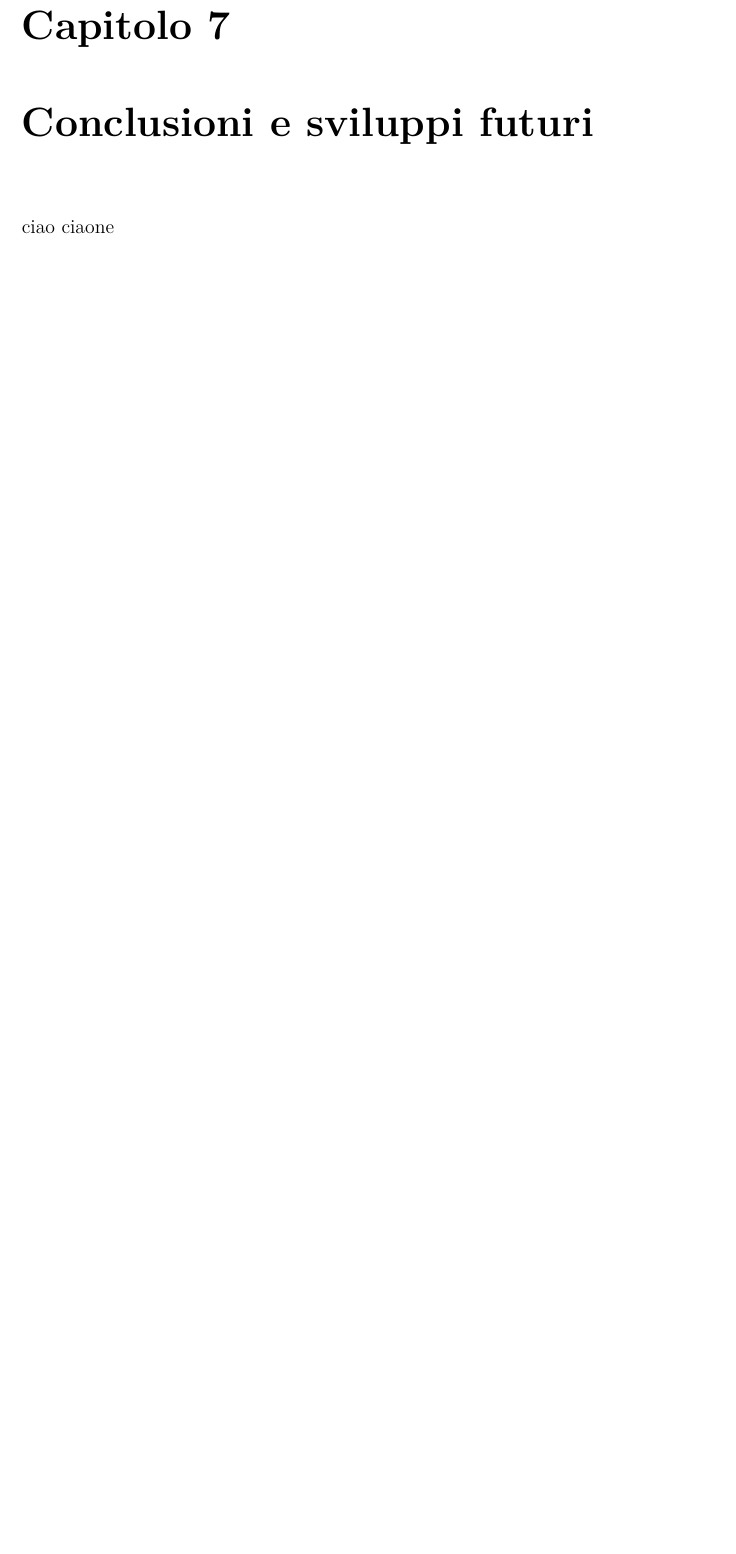
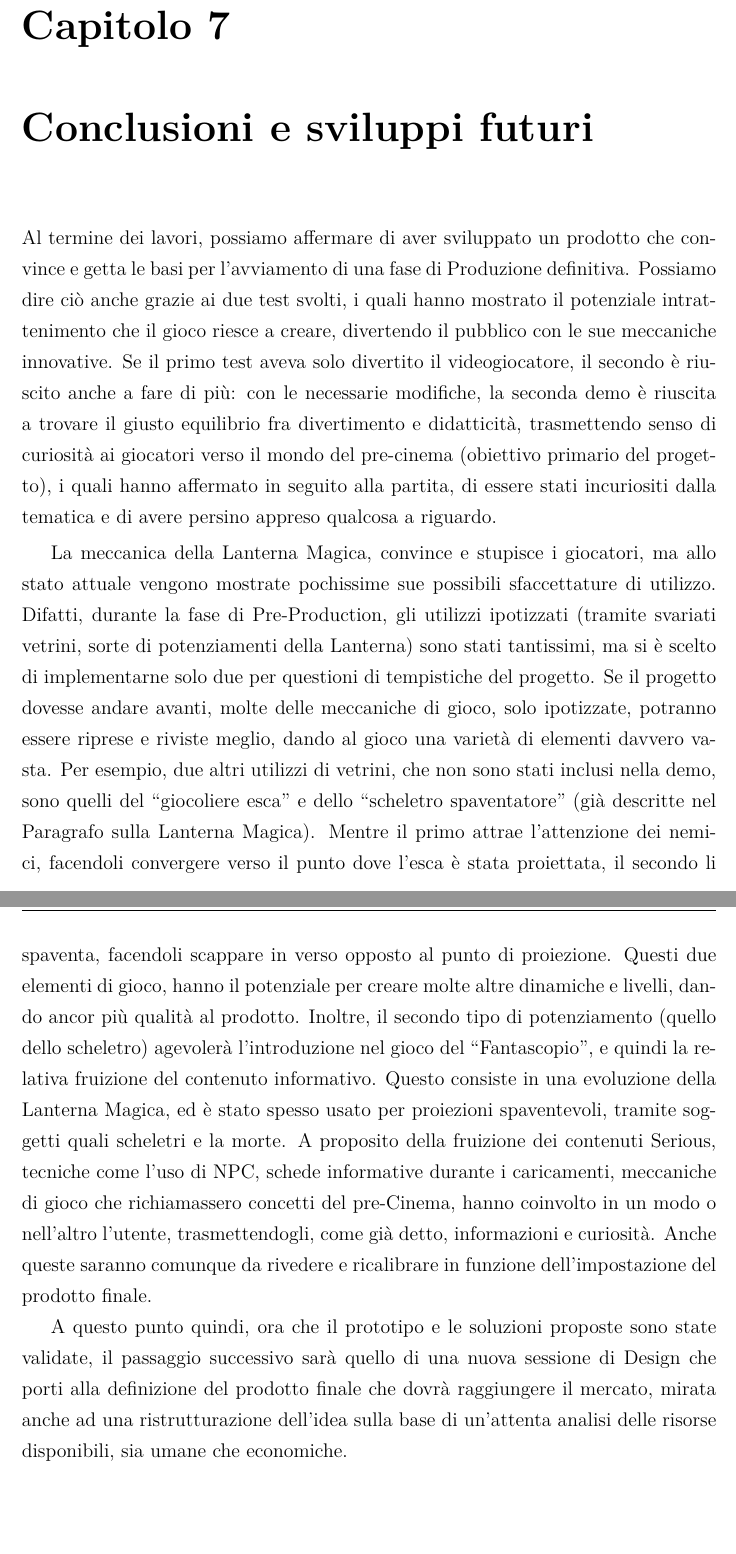
Before and after one commit to corradoraffaelli/LatexTest01, a LaTeX thesis (Tesi TheMagicLantern/tesi/thesis.tex, which reads Tesi TheMagicLantern/tesi/chapters/Conclusioni.tex): part of page 155 of 158 before the commit and two parts of pages 155 and 156 of 159 after it, the two joined at a grey line, cut so that both start at the same text, the shorter picture padded with empty space. Compiled offline with pdfLaTeX.

Commit message:
conclusioni scritte

```diff
--- a/Tesi TheMagicLantern/tesi/chapters/Conclusioni.tex
+++ b/Tesi TheMagicLantern/tesi/chapters/Conclusioni.tex
@@ -1,6 +1,12 @@
 \chapter{Conclusioni e sviluppi futuri}
 \label{chap:risultati}
 
-ciao ciaone
+Al termine dei lavori, possiamo affermare di aver sviluppato un prodotto che convince e getta le basi per l'avviamento di una fase di Produzione definitiva. Possiamo dire ciò anche grazie ai due test svolti, i quali hanno mostrato il potenziale intrattenimento che il gioco riesce a creare, divertendo il pubblico con le sue meccaniche innovative. Se il primo test aveva solo divertito il videogiocatore, il secondo è riuscito anche a fare di più: con le necessarie modifiche, la seconda demo è riuscita a trovare il giusto equilibrio fra divertimento e didatticità, trasmettendo senso di curiosità ai giocatori verso il mondo del pre-cinema (obiettivo primario del progetto), i quali hanno affermato in seguito alla partita, di essere stati incuriositi dalla tematica e di avere persino appreso qualcosa a riguardo.
+
+La meccanica della Lanterna Magica, convince e stupisce i giocatori, ma allo stato attuale vengono mostrate pochissime sue possibili sfaccettature di utilizzo. Difatti, durante la fase di Pre-Production, gli utilizzi ipotizzati (tramite svariati vetrini, sorte di potenziamenti della Lanterna) sono stati tantissimi, ma si è scelto di implementarne solo due per questioni di tempistiche del progetto. Se il progetto dovesse andare avanti, molte delle meccaniche di gioco, solo ipotizzate, potranno essere riprese e riviste meglio, dando al gioco una varietà di elementi davvero vasta. Per esempio, due altri utilizzi di vetrini, che non sono stati inclusi nella demo, sono quelli del ``giocoliere esca'' e dello ``scheletro spaventatore'' (già descritte nel Paragrafo  sulla Lanterna Magica). Mentre il primo attrae l'attenzione dei nemici, facendoli convergere verso il punto dove l'esca è stata proiettata, il secondo li spaventa, facendoli scappare in verso opposto al punto di proiezione. Questi due elementi di gioco, hanno il potenziale per creare molte altre dinamiche e livelli, dando ancor più qualità al prodotto. Inoltre, il secondo tipo di potenziamento (quello dello scheletro) agevolerà l'introduzione nel gioco del ``Fantascopio'', e quindi la relativa fruizione del contenuto informativo. Questo consiste in una evoluzione della Lanterna Magica, ed è stato spesso usato per proiezioni spaventevoli, tramite soggetti quali scheletri e la morte.
+A proposito della fruizione dei contenuti Serious, tecniche come l'uso di NPC, schede informative durante i caricamenti, meccaniche di gioco che richiamassero concetti del pre-Cinema, hanno coinvolto in un modo o nell'altro l'utente, trasmettendogli, come già detto, informazioni e curiosità. Anche queste saranno comunque da rivedere e ricalibrare in funzione dell'impostazione del prodotto finale.
+
+A questo punto quindi, ora che il prototipo e le soluzioni proposte sono state validate, il passaggio successivo sarà quello di una nuova sessione di Design che porti alla definizione del prodotto finale che dovrà raggiungere il mercato, mirata anche ad una ristrutturazione dell’idea sulla base di un’attenta analisi delle risorse disponibili, sia umane che economiche.
+
 
 \newpage
```
